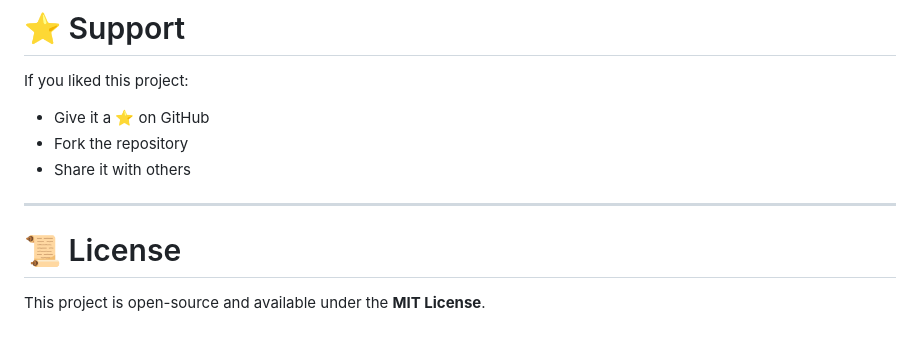
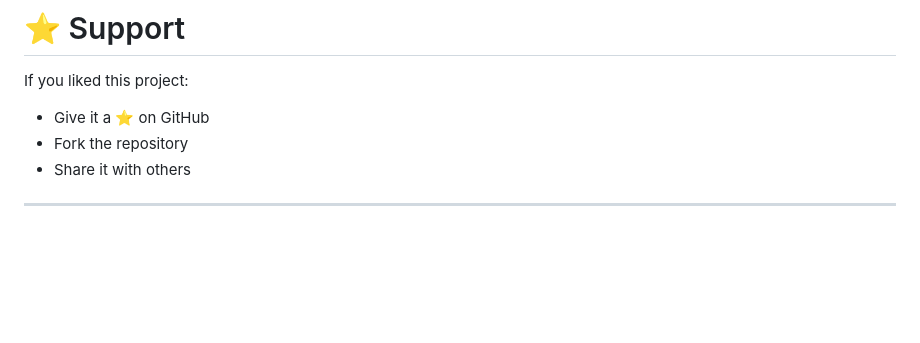
Before and after one commit to aviatrix999/Spotify-Clone, a Markdown page: README.md, the part around the change. Rendered like a GitHub page; blank space fills up the shorter version.

```diff
--- a/README.md
+++ b/README.md
@@ -224,7 +224,3 @@ If you liked this project:
 * Share it with others
 
 ---
-
-# 📜 License
-
-This project is open-source and available under the **MIT License**.
```
